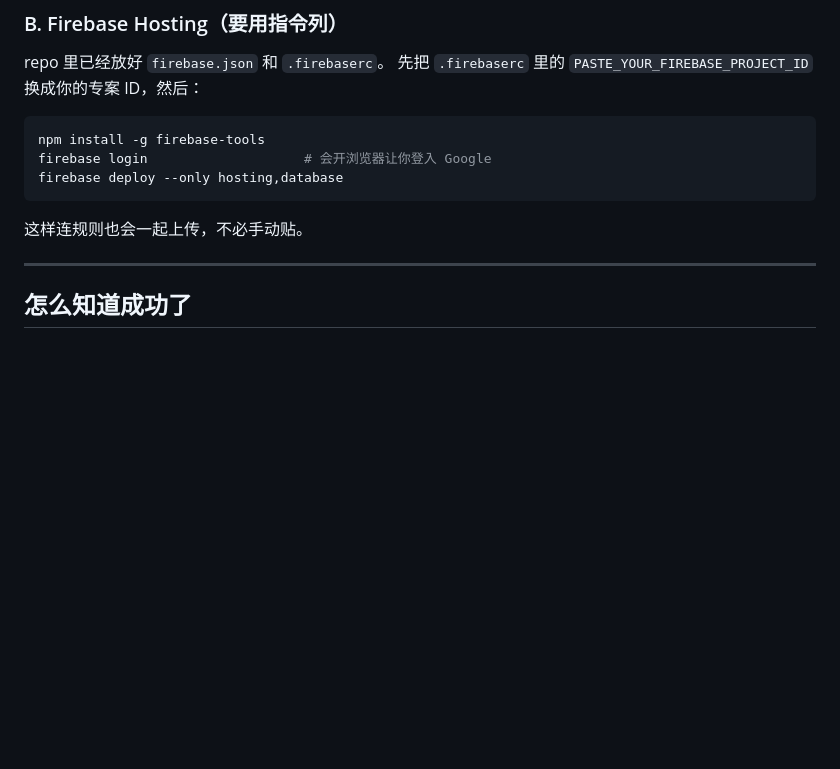
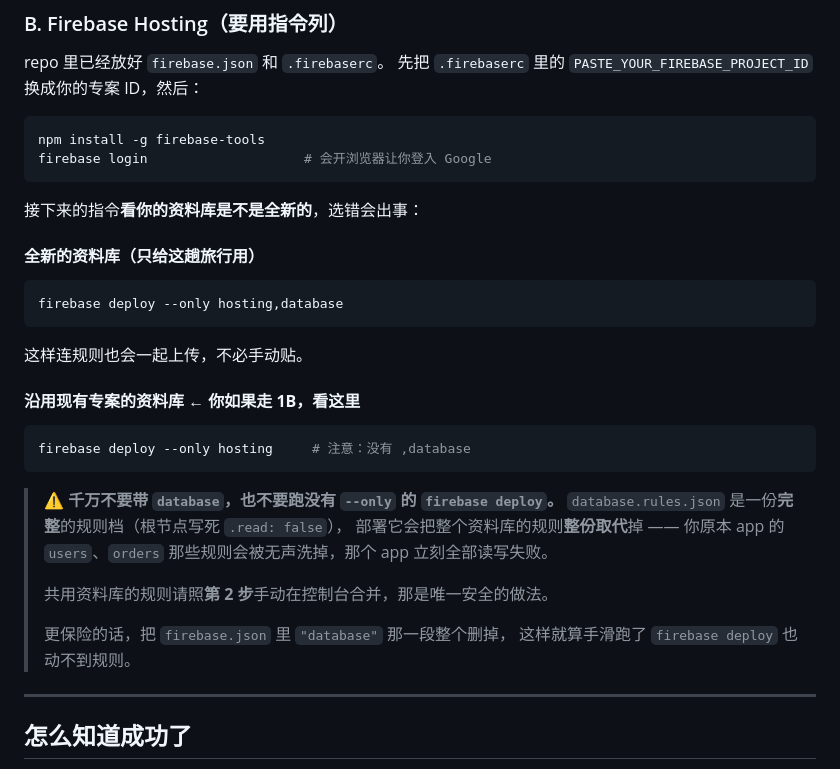
Before and after one commit to gmkq44/bentong2026, a Markdown page: SETUP.md, the part around the change. Drawn GitHub-style; blank space fills up the shorter version.

Commit message:
警告：共用资料库不可部署 database 规则
SETUP.md 原本一律叫人跑 `firebase deploy --only hosting,database`。
沿用现有专案时这会用 database.rules.json 整份取代资料库规则，
把原本 app 的规则无声洗掉。改成依资料库是否全新分开说明，
并提示可删掉 firebase.json 的 database 段作为保险。

Co-Authored-By: Claude Opus 5 <noreply@anthropic.com>
Claude-Session: https://claude.ai/code/session_01RKTRjZ9ukFNndSi4Duq1Nr

````diff
--- a/SETUP.md
+++ b/SETUP.md
@@ -140,10 +140,33 @@ repo 里已经放好 `firebase.json` 和 `.firebaserc`。
 ```bash
 npm install -g firebase-tools
 firebase login                    # 会开浏览器让你登入 Google
+```
+
+接下来的指令**看你的资料库是不是全新的**，选错会出事：
+
+#### 全新的资料库（只给这趟旅行用）
+
+```bash
 firebase deploy --only hosting,database
 ```
 
 这样连规则也会一起上传，不必手动贴。
+
+#### 沿用现有专案的资料库 ← **你如果走 1B，看这里**
+
+```bash
+firebase deploy --only hosting     # 注意：没有 ,database
+```
+
+> ⚠️ **千万不要带 `database`，也不要跑没有 `--only` 的 `firebase deploy`。**
+> `database.rules.json` 是一份**完整**的规则档（根节点写死 `.read: false`），
+> 部署它会把整个资料库的规则**整份取代**掉 —— 你原本 app 的
+> `users`、`orders` 那些规则会被无声洗掉，那个 app 立刻全部读写失败。
+>
+> 共用资料库的规则请照**第 2 步**手动在控制台合并，那是唯一安全的做法。
+>
+> 更保险的话，把 `firebase.json` 里 `"database"` 那一段整个删掉，
+> 这样就算手滑跑了 `firebase deploy` 也动不到规则。
 
 ---
 
````
